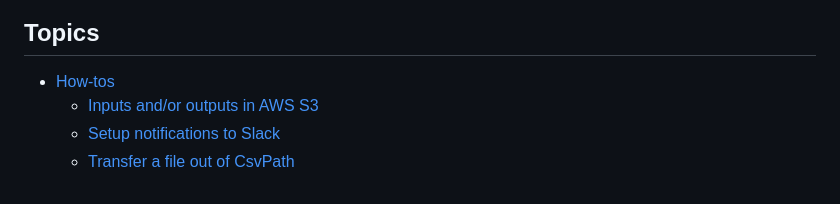
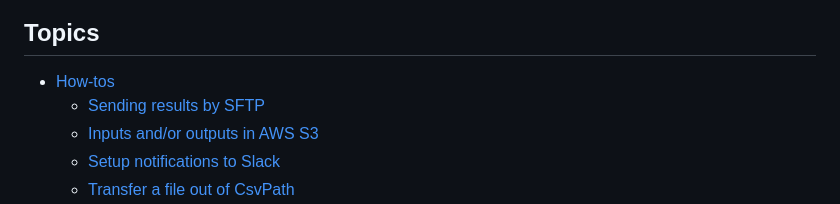
Before and after one commit to dk107dk/csvpath_site, a Markdown page: SUMMARY.md, the part around the change. GitHub-like rendering.

```diff
--- a/SUMMARY.md
+++ b/SUMMARY.md
@@ -17,6 +17,7 @@
 ## Topics
 
 * [How-tos](topics/how-tos/README.md)
+  * [Sending results by SFTP](topics/how-tos/sending-results-by-sftp.md)
   * [Inputs and/or outputs in AWS S3](topics/how-tos/inputs-and-or-outputs-in-aws-s3.md)
   * [Setup notifications to Slack](topics/how-tos/setup-notifications-to-slack.md)
   * [Transfer a file out of CsvPath](topics/how-tos/transfer-a-file-out-of-csvpath.md)
```
Also changed, not shown: topics/how-tos/sending-results-by-sftp.md (added, +49 -0 lines), .gitbook/assets/Screenshot 2025-01-08 at 9.16.41 PM.png (added).
